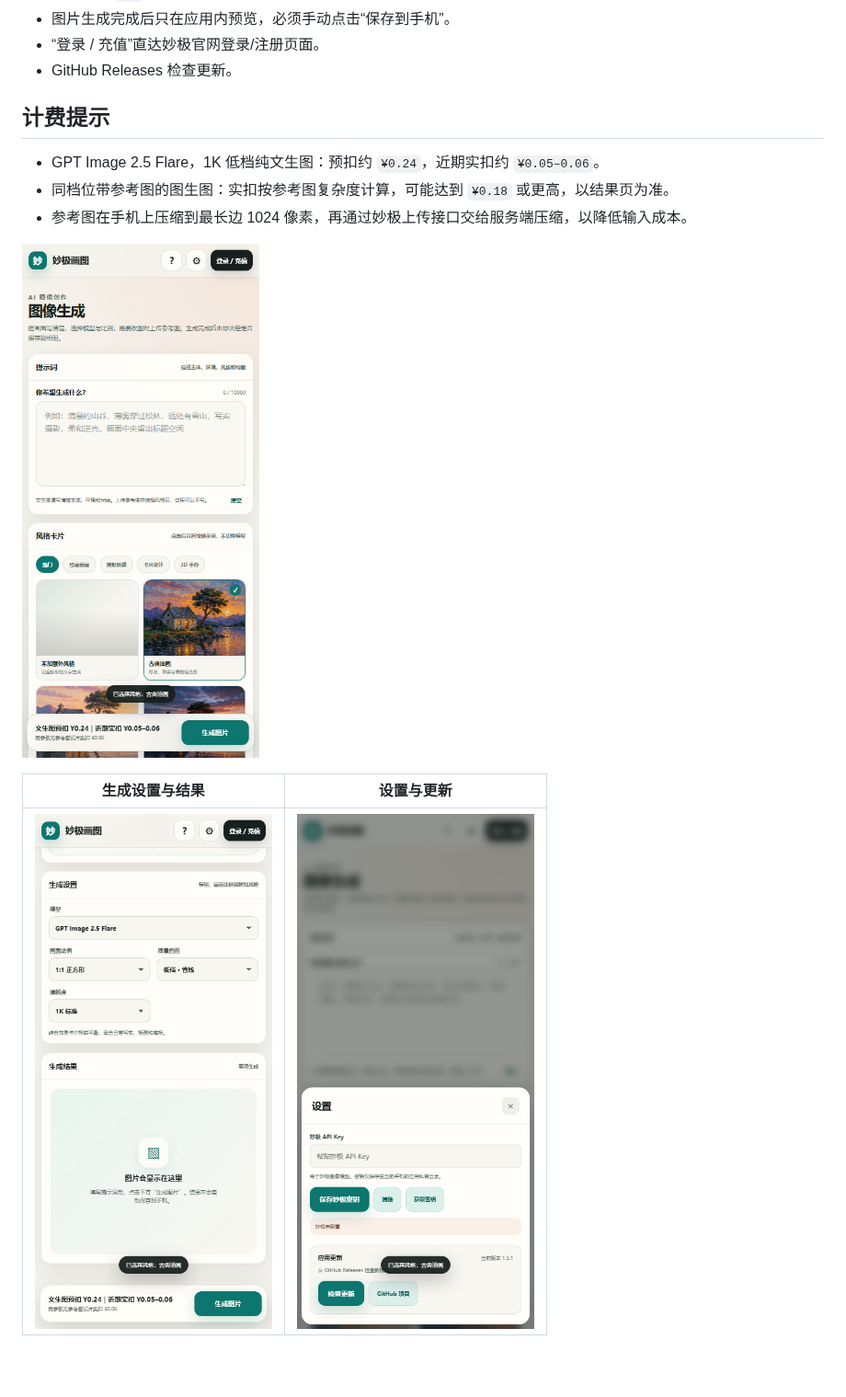
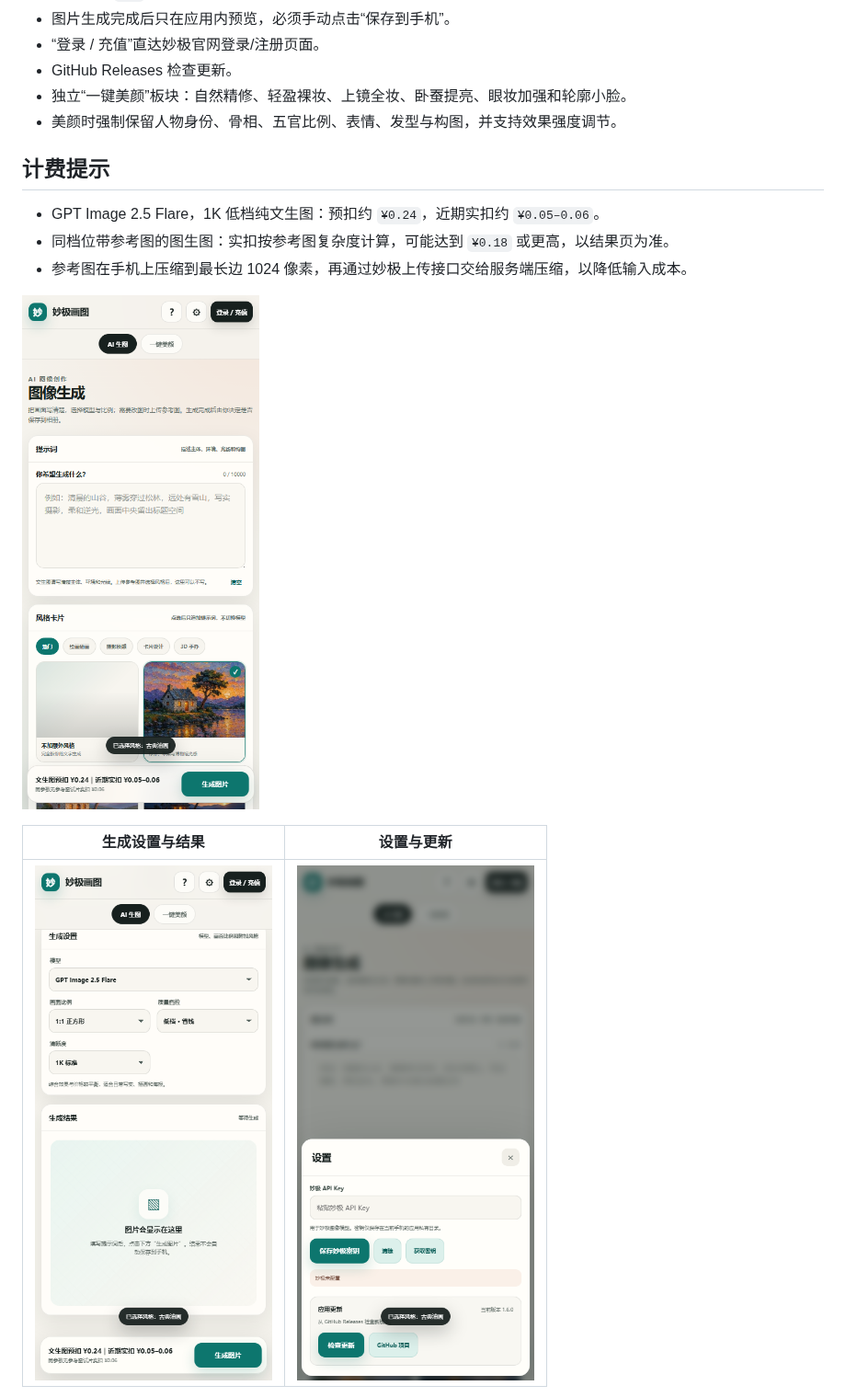
Before and after one commit to c6823821-sketch/miaoji-paint-android, a Markdown page: README.md, the part around one of its changes. Shown at 92% size. Rendered like a GitHub page; pictures changed too: docs/screenshot-main.png, docs/screenshot-settings.png, docs/screenshot-workspace.png; blank space fills up the shorter version.

```diff
--- a/README.md
+++ b/README.md
@@ -17,6 +17,8 @@
 - 图片生成完成后只在应用内预览，必须手动点击“保存到手机”。
 - “登录 / 充值”直达妙极官网登录/注册页面。
 - GitHub Releases 检查更新。
+- 独立“一键美颜”板块：自然精修、轻盈裸妆、上镜全妆、卧蚕提亮、眼妆加强和轮廓小脸。
+- 美颜时强制保留人物身份、骨相、五官比例、表情、发型与构图，并支持效果强度调节。
 
 ## 计费提示
 
```
Also changed, not shown: other parts of README.md (+2 -0 lines), docs/style-sources.md (+18 -0 lines), docs/screenshot-beauty.png (added), docs/screenshot-style-guide.png, docs/screenshot-style-prompt.png, 4 other files.
